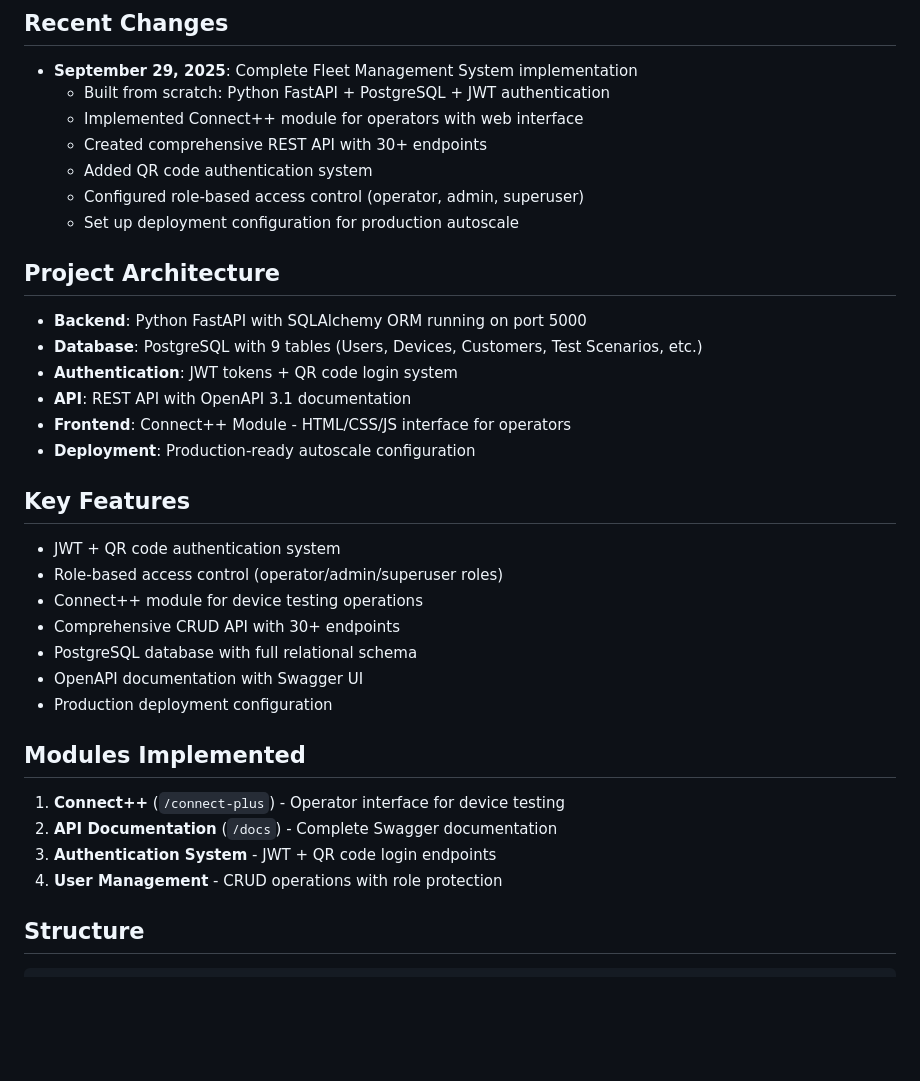
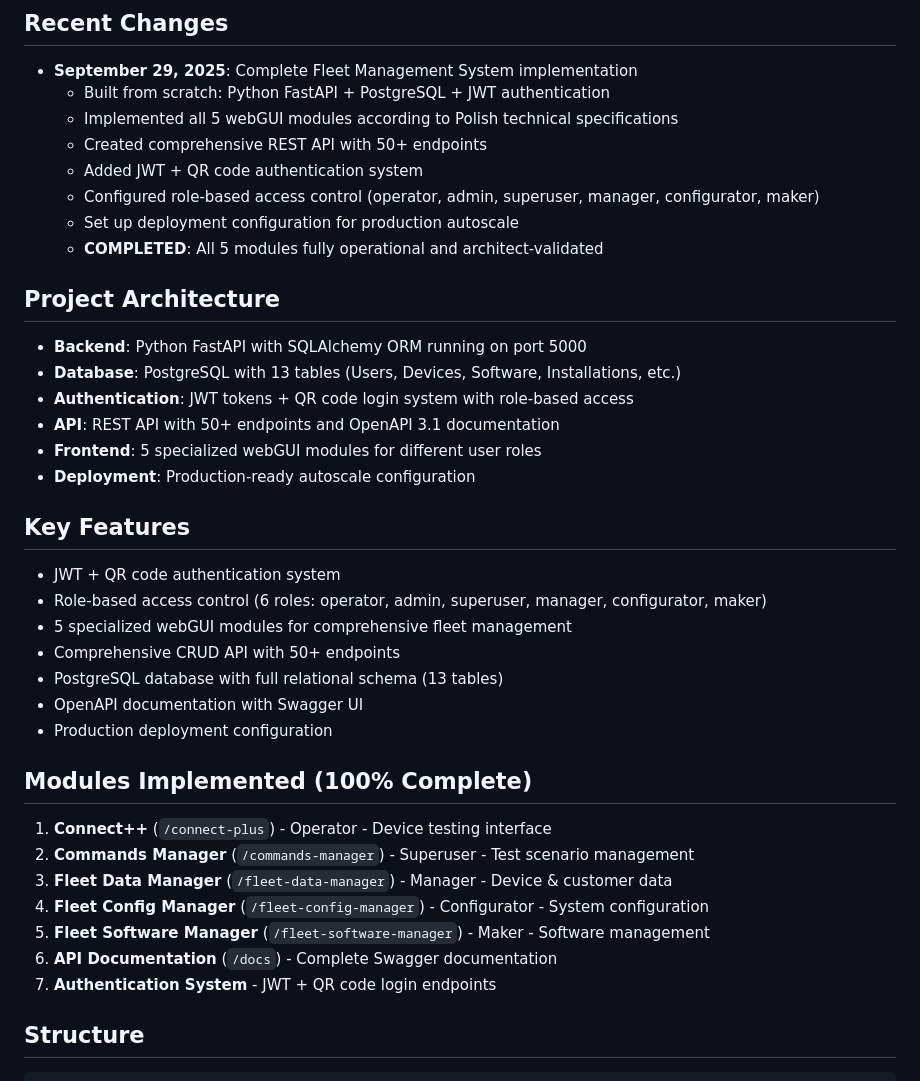
Before and after one commit to zlecenia/c2002, a Markdown page: replit.md, the part around one of its changes. Rendered like a GitHub page; blank space fills up the shorter version.

````diff
--- a/replit.md
+++ b/replit.md
@@ -6,34 +6,38 @@ Comprehensive Fleet Management System based on Polish technical specifications,
 ## Recent Changes
 - **September 29, 2025**: Complete Fleet Management System implementation
   - Built from scratch: Python FastAPI + PostgreSQL + JWT authentication
-  - Implemented Connect++ module for operators with web interface
-  - Created comprehensive REST API with 30+ endpoints
-  - Added QR code authentication system
-  - Configured role-based access control (operator, admin, superuser)
+  - Implemented all 5 webGUI modules according to Polish technical specifications
+  - Created comprehensive REST API with 50+ endpoints
+  - Added JWT + QR code authentication system
+  - Configured role-based access control (operator, admin, superuser, manager, configurator, maker)
   - Set up deployment configuration for production autoscale
+  - **COMPLETED**: All 5 modules fully operational and architect-validated
 
 ## Project Architecture
 - **Backend**: Python FastAPI with SQLAlchemy ORM running on port 5000
-- **Database**: PostgreSQL with 9 tables (Users, Devices, Customers, Test Scenarios, etc.)
-- **Authentication**: JWT tokens + QR code login system
-- **API**: REST API with OpenAPI 3.1 documentation
-- **Frontend**: Connect++ Module - HTML/CSS/JS interface for operators
+- **Database**: PostgreSQL with 13 tables (Users, Devices, Software, Installations, etc.)
+- **Authentication**: JWT tokens + QR code login system with role-based access
+- **API**: REST API with 50+ endpoints and OpenAPI 3.1 documentation
+- **Frontend**: 5 specialized webGUI modules for different user roles
 - **Deployment**: Production-ready autoscale configuration
 
 ## Key Features
 - JWT + QR code authentication system
-- Role-based access control (operator/admin/superuser roles)
-- Connect++ module for device testing operations
-- Comprehensive CRUD API with 30+ endpoints
-- PostgreSQL database with full relational schema
+- Role-based access control (6 roles: operator, admin, superuser, manager, configurator, maker)
+- 5 specialized webGUI modules for comprehensive fleet management
+- Comprehensive CRUD API with 50+ endpoints
+- PostgreSQL database with full relational schema (13 tables)
 - OpenAPI documentation with Swagger UI
 - Production deployment configuration
 
-## Modules Implemented
-1. **Connect++** (`/connect-plus`) - Operator interface for device testing
-2. **API Documentation** (`/docs`) - Complete Swagger documentation
-3. **Authentication System** - JWT + QR code login endpoints
-4. **User Management** - CRUD operations with role protection
+## Modules Implemented (100% Complete)
+1. **Connect++** (`/connect-plus`) - Operator - Device testing interface
+2. **Commands Manager** (`/commands-manager`) - Superuser - Test scenario management
+3. **Fleet Data Manager** (`/fleet-data-manager`) - Manager - Device & customer data
+4. **Fleet Config Manager** (`/fleet-config-manager`) - Configurator - System configuration
+5. **Fleet Software Manager** (`/fleet-software-manager`) - Maker - Software management
+6. **API Documentation** (`/docs`) - Complete Swagger documentation
+7. **Authentication System** - JWT + QR code login endpoints
 
 ## Structure
 ```
````
Also changed, not shown: other parts of replit.md (+40 -6 lines).
